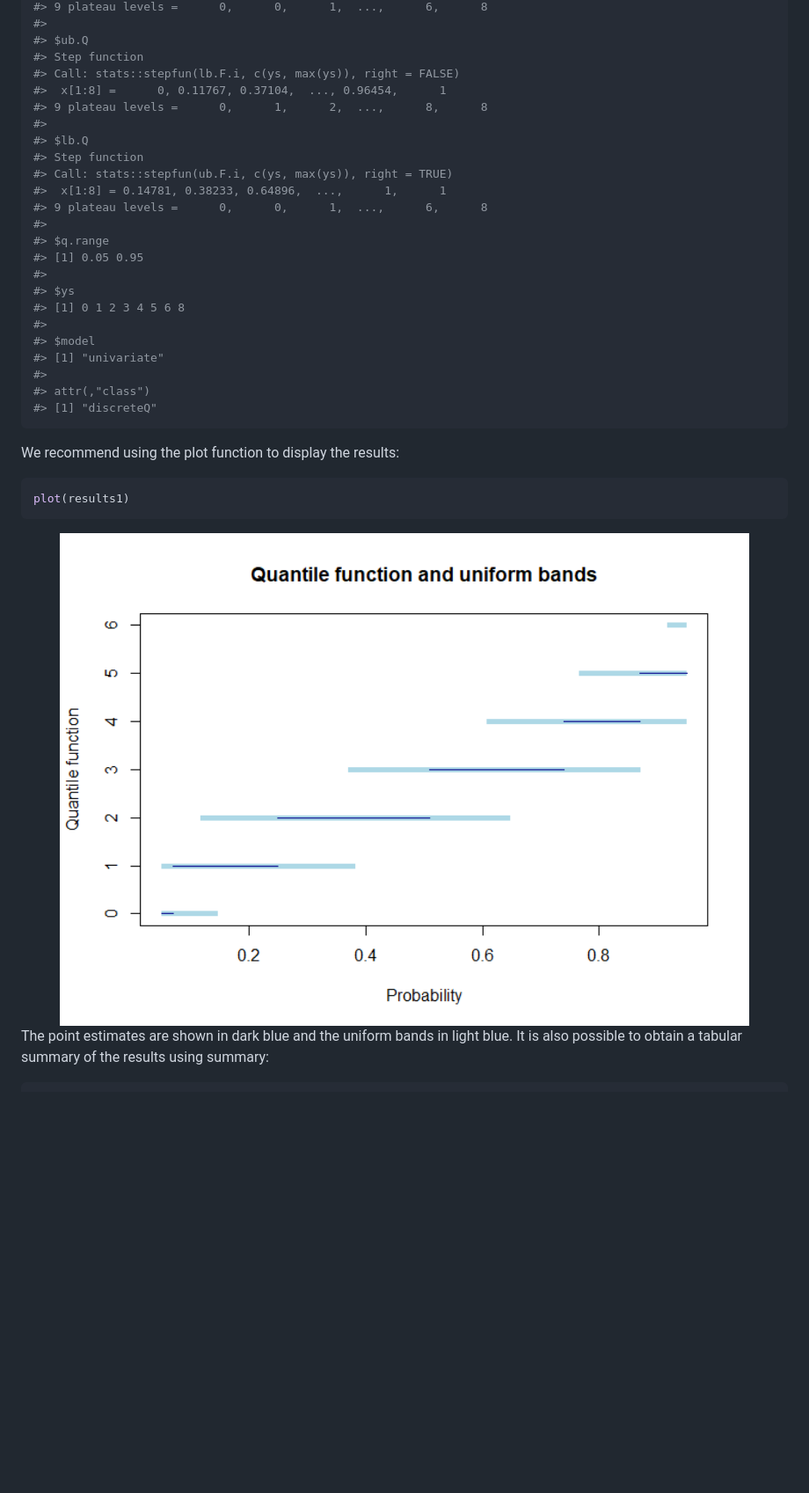
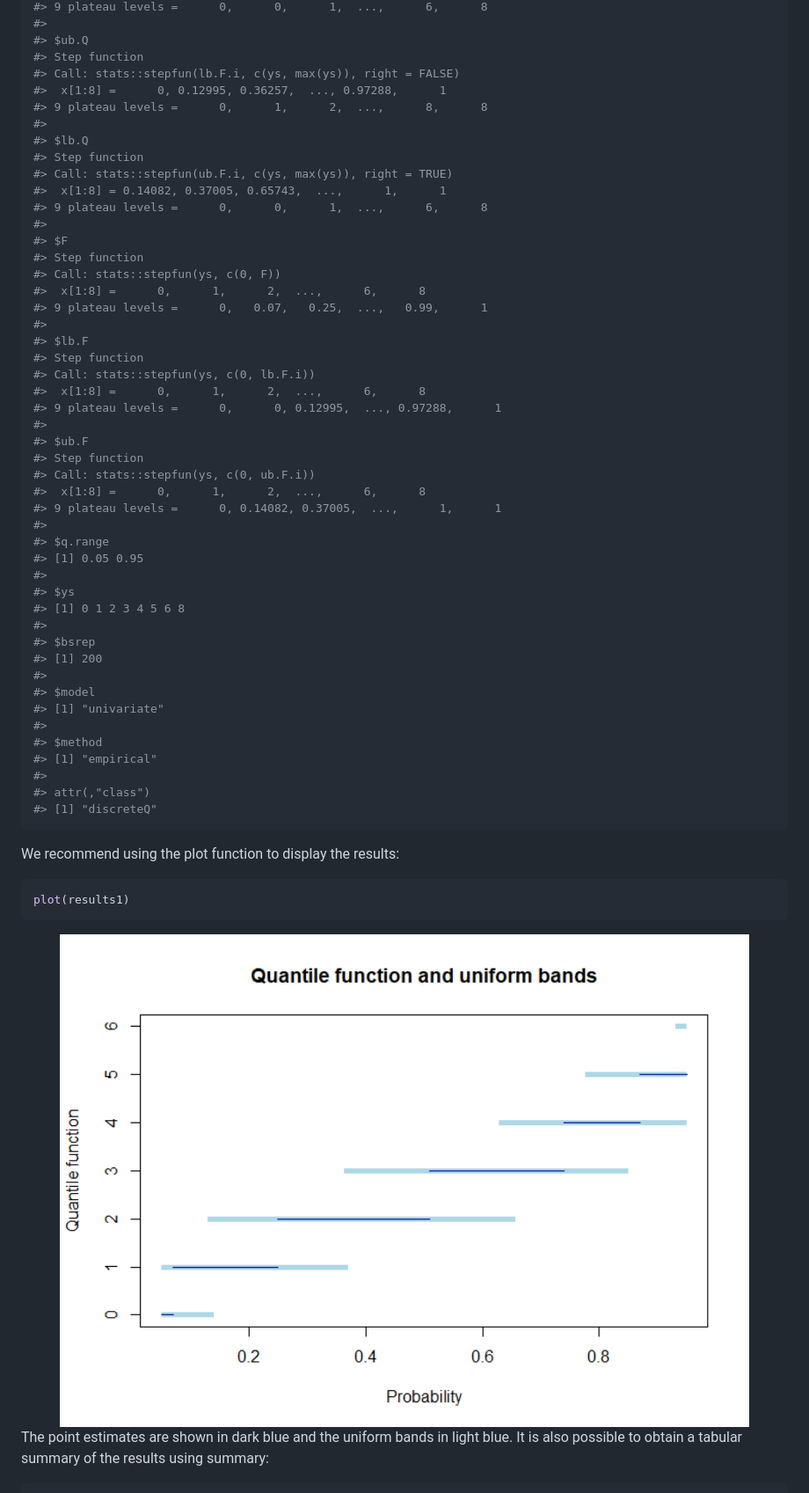
Before and after one commit to bmelly/discreteQ, a Markdown page: README.md, the part around the change printed below. Shown: that part at 88% size. Rendered like a GitHub page; pictures changed too: man/figures/README-example3-1.png; blank space fills up the shorter version.

Commit message:
Version 0.3

```diff
--- a/README.md
+++ b/README.md
@@ -48,14 +48,32 @@ results1
 #> $ub.Q
 #> Step function
 #> Call: stats::stepfun(lb.F.i, c(ys, max(ys)), right = FALSE)
-#>  x[1:8] =      0, 0.11767, 0.37104,  ..., 0.96454,      1
+#>  x[1:8] =      0, 0.12995, 0.36257,  ..., 0.97288,      1
 #> 9 plateau levels =      0,      1,      2,  ...,      8,      8
 #>
 #> $lb.Q
 #> Step function
 #> Call: stats::stepfun(ub.F.i, c(ys, max(ys)), right = TRUE)
-#>  x[1:8] = 0.14781, 0.38233, 0.64896,  ...,      1,      1
+#>  x[1:8] = 0.14082, 0.37005, 0.65743,  ...,      1,      1
 #> 9 plateau levels =      0,      0,      1,  ...,      6,      8
+#>
+#> $F
+#> Step function
+#> Call: stats::stepfun(ys, c(0, F))
+#>  x[1:8] =      0,      1,      2,  ...,      6,      8
+#> 9 plateau levels =      0,   0.07,   0.25,  ...,   0.99,      1
+#>
+#> $lb.F
+#> Step function
+#> Call: stats::stepfun(ys, c(0, lb.F.i))
+#>  x[1:8] =      0,      1,      2,  ...,      6,      8
+#> 9 plateau levels =      0,      0, 0.12995,  ..., 0.97288,      1
+#>
+#> $ub.F
+#> Step function
+#> Call: stats::stepfun(ys, c(0, ub.F.i))
+#>  x[1:8] =      0,      1,      2,  ...,      6,      8
+#> 9 plateau levels =      0, 0.14082, 0.37005,  ...,      1,      1
 #>
 #> $q.range
 #> [1] 0.05 0.95
@@ -63,8 +81,14 @@ results1
 #> $ys
 #> [1] 0 1 2 3 4 5 6 8
 #>
+#> $bsrep
+#> [1] 200
+#>
 #> $model
 #> [1] "univariate"
+#>
+#> $method
+#> [1] "empirical"
 #>
 #> attr(,"class")
 #> [1] "discreteQ"
```
Also changed, not shown: other parts of README.md (+1 -1 lines), man/figures/README-example6-1.png, man/figures/README-example7-1.png, man/figures/README-example8-1.png, man/figures/README-example9-1.png, 9 other files.
